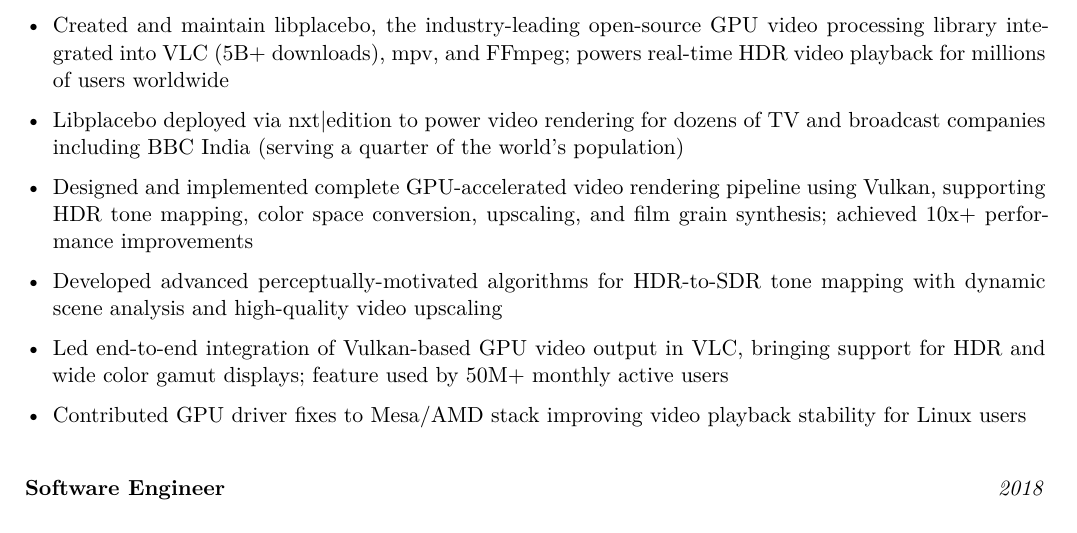
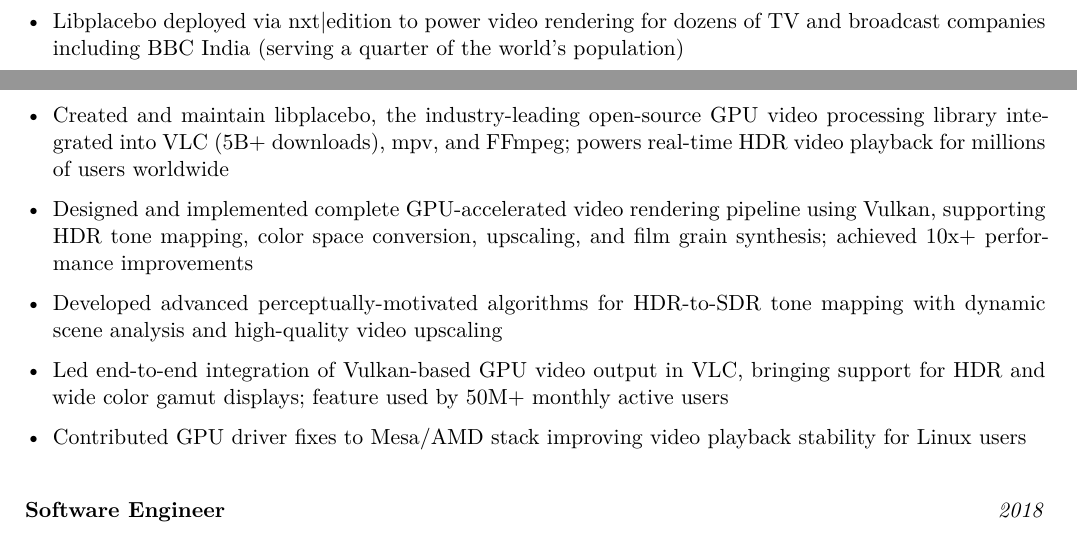
Before and after one commit to haasn/website, a LaTeX CV (cv/niklas_haas_cv.tex): part of page 2 of 3 before the commit and two parts of pages 1 and 2 of 3 after it, the two joined at a grey line, cut so that both start at the same text. Compiled offline with XeLaTeX.

Commit message:
deploy: 38bf4bdb3916899662477578d8213936e6c6e7bc

```diff
--- a/cv/niklas_haas_cv.tex
+++ b/cv/niklas_haas_cv.tex
@@ -133,7 +134,6 @@
 \experience{Software Engineer}{2018 --- 2021}{Videolabs SAS $\cdot$ Remote}{
 \begin{itemize}[leftmargin=*, itemsep=2pt]
     \item Created and maintain libplacebo, the industry-leading open-source GPU video processing library integrated into VLC (5B+ downloads), mpv, and FFmpeg; powers real-time HDR video playback for millions of users worldwide
-    \item Libplacebo deployed via nxt|edition to power video rendering for dozens of TV and broadcast companies including BBC India (serving a quarter of the world's population)
     \item Designed and implemented complete GPU-accelerated video rendering pipeline using Vulkan, supporting HDR tone mapping, color space conversion, upscaling, and film grain synthesis; achieved 10x+ performance improvements
     \item Developed advanced perceptually-motivated algorithms for HDR-to-SDR tone mapping with dynamic scene analysis and high-quality video upscaling
     \item Led end-to-end integration of Vulkan-based GPU video output in VLC, bringing support for HDR and wide color gamut displays; feature used by 50M+ monthly active users
```
Also changed, not shown: assets/cv.pdf, assets/cv_nophoto.pdf, cv/niklas_haas_cv.tex (1 more changed lines).
